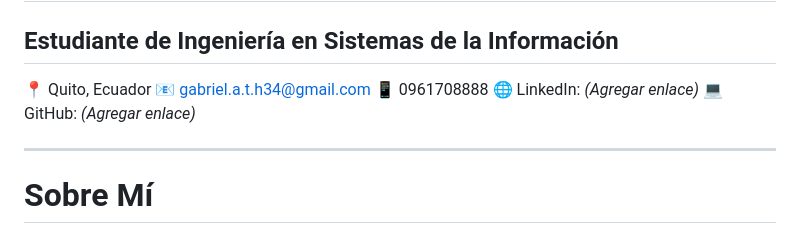
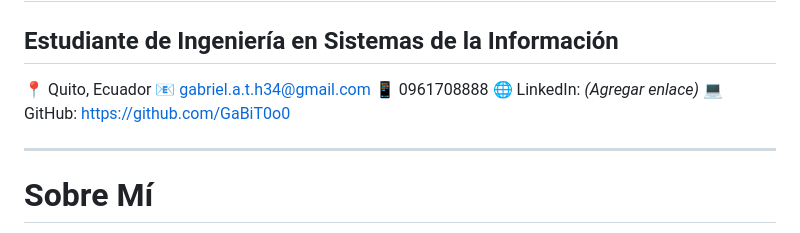
Before and after one commit to GaBiT0o0/portafolio, a Markdown page: README.md, the part around the change. Drawn GitHub-style.

Commit message:
Update GitHub link in README.md

```diff
--- a/README.md
+++ b/README.md
@@ -6,7 +6,7 @@
 📧 [gabriel.a.t.h34@gmail.com](mailto:gabriel.a.t.h34@gmail.com)
 📱 0961708888
 🌐 LinkedIn: *(Agregar enlace)*
-💻 GitHub: *(Agregar enlace)*
+💻 GitHub: https://github.com/GaBiT0o0
 
 ---
 
```
